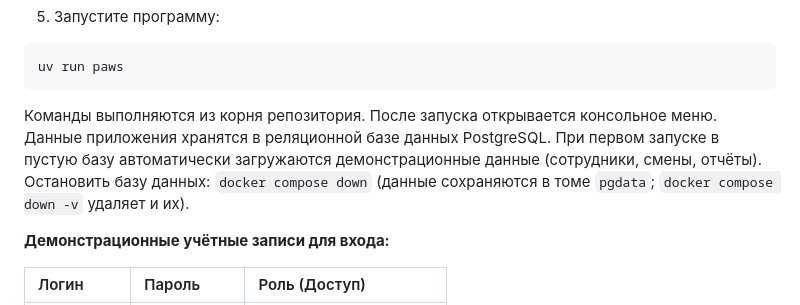
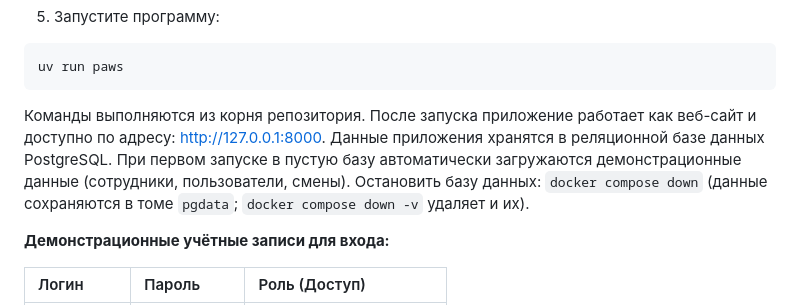
Before and after one commit to WedesteZ/PAWS---Program-for-Automating-reporting-on-Work-Shifts, a Markdown page: README.md, the part around the change. Drawn GitHub-style.

Commit message:
документация: актуализировано описание запуска веб-приложения и состав демо-данных в README

````diff
--- a/README.md
+++ b/README.md
@@ -37,7 +37,7 @@ uv run alembic upgrade head
 uv run paws
 ```
 
-Команды выполняются из корня репозитория. После запуска открывается консольное меню. Данные приложения хранятся в реляционной базе данных PostgreSQL. При первом запуске в пустую базу автоматически загружаются демонстрационные данные (сотрудники, смены, отчёты). Остановить базу данных: `docker compose down` (данные сохраняются в томе `pgdata`; `docker compose down -v` удаляет и их).
+Команды выполняются из корня репозитория. После запуска приложение работает как веб-сайт и доступно по адресу: http://127.0.0.1:8000. Данные приложения хранятся в реляционной базе данных PostgreSQL. При первом запуске в пустую базу автоматически загружаются демонстрационные данные (сотрудники, пользователи, смены). Остановить базу данных: `docker compose down` (данные сохраняются в томе `pgdata`; `docker compose down -v` удаляет и их).
 
 **Демонстрационные учётные записи для входа:**
 
````
